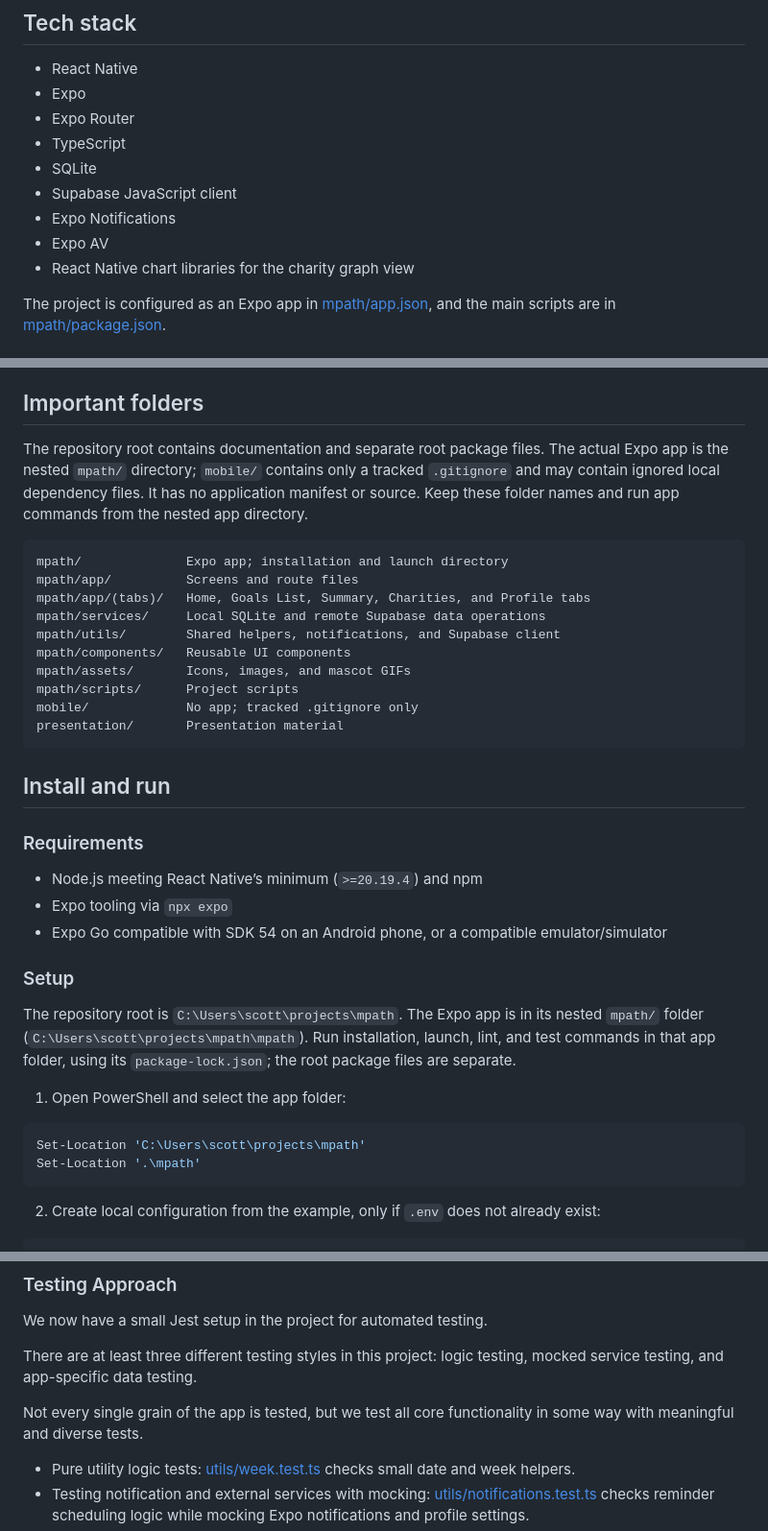
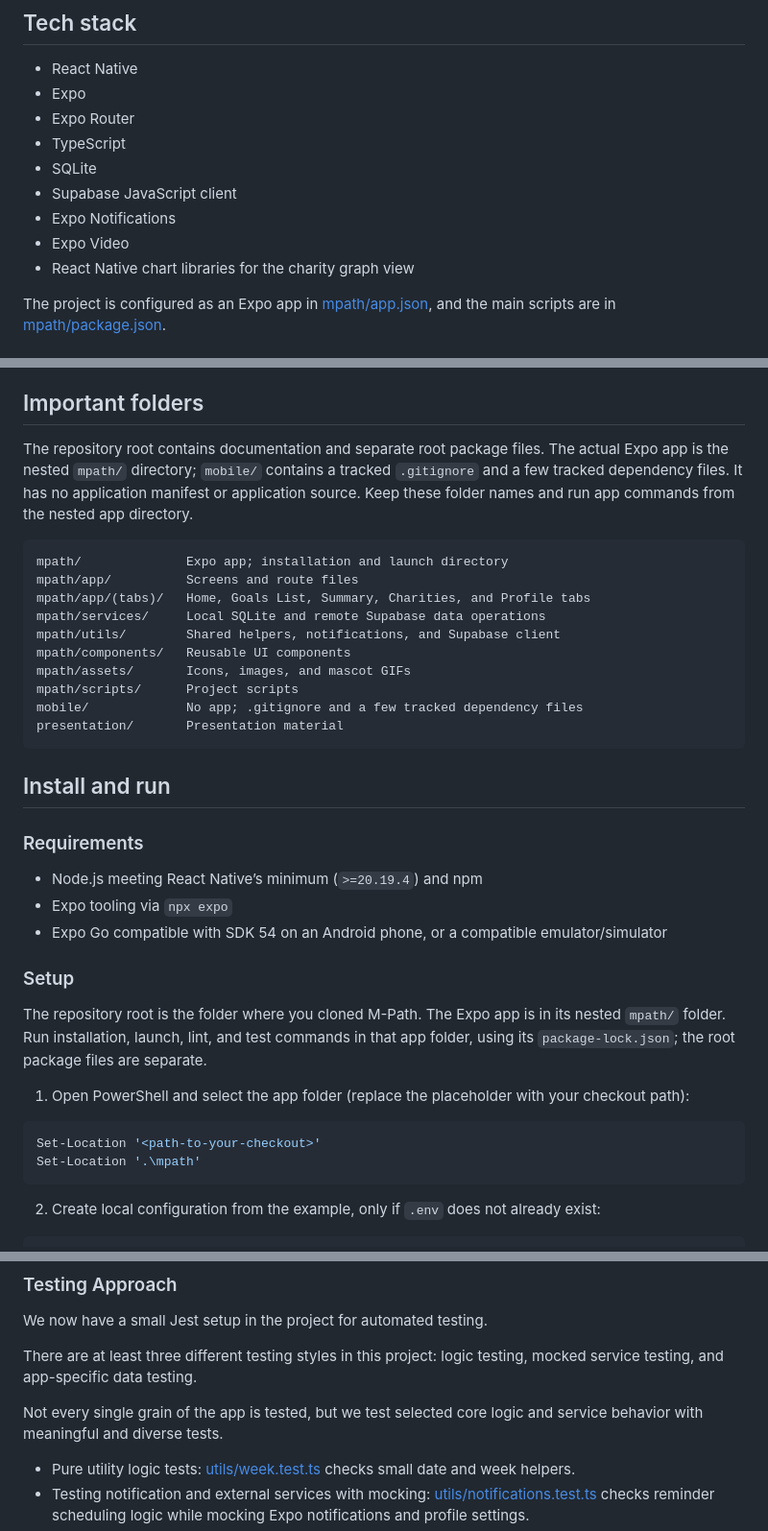
Before and after one commit to LinxelLina/COMP7082-HealthCareApp, a Markdown page: README.md, 3 parts joined by grey strips. Shown at 96% size. Drawn GitHub-style.

````diff
--- a/README.md
+++ b/README.md
@@ -53,7 +53,7 @@ These are the features that are currently implemented in the codebase:
 - SQLite
 - Supabase JavaScript client
 - Expo Notifications
-- Expo AV
+- Expo Video
 - React Native chart libraries for the charity graph view
 
 The project is configured as an Expo app in [mpath/app.json](./mpath/app.json), and the main scripts are in [mpath/package.json](./mpath/package.json).
@@ -90,7 +90,7 @@ Supabase is used for charity-related features.
 
 ## Important folders
 
-The repository root contains documentation and separate root package files. The actual Expo app is the nested `mpath/` directory; `mobile/` contains only a tracked `.gitignore` and may contain ignored local dependency files. It has no application manifest or source. Keep these folder names and run app commands from the nested app directory.
+The repository root contains documentation and separate root package files. The actual Expo app is the nested `mpath/` directory; `mobile/` contains a tracked `.gitignore` and a few tracked dependency files. It has no application manifest or application source. Keep these folder names and run app commands from the nested app directory.
 
 ```text
 mpath/              Expo app; installation and launch directory
@@ -101,7 +101,7 @@ mpath/utils/        Shared helpers, notifications, and Supabase client
 mpath/components/   Reusable UI components
 mpath/assets/       Icons, images, and mascot GIFs
 mpath/scripts/      Project scripts
-mobile/             No app; tracked .gitignore only
+mobile/             No app; .gitignore and a few tracked dependency files
 presentation/       Presentation material
 ```
 
@@ -115,12 +115,12 @@ presentation/       Presentation material
 
 ### Setup
 
-The repository root is `C:\Users\scott\projects\mpath`. The Expo app is in its nested `mpath/` folder (`C:\Users\scott\projects\mpath\mpath`). Run installation, launch, lint, and test commands in that app folder, using its `package-lock.json`; the root package files are separate.
+The repository root is the folder where you cloned M-Path. The Expo app is in its nested `mpath/` folder. Run installation, launch, lint, and test commands in that app folder, using its `package-lock.json`; the root package files are separate.
 
-1. Open PowerShell and select the app folder:
+1. Open PowerShell and select the app folder (replace the placeholder with your checkout path):
 
 ```powershell
-Set-Location 'C:\Users\scott\projects\mpath'
+Set-Location '<path-to-your-checkout>'
 Set-Location '.\mpath'
 ```
 
@@ -168,7 +168,7 @@ We now have a small Jest setup in the project for automated testing.
 
 There are at least three different testing styles in this project: logic testing, mocked service testing, and app-specific data testing.
 
-Not every single grain of the app is tested, but we test all core functionality in some way with meaningful and diverse tests.
+Not every single grain of the app is tested, but we test selected core logic and service behavior with meaningful and diverse tests.
 
 - Pure utility logic tests: [utils/week.test.ts](./mpath/utils/week.test.ts) checks small date and week helpers.
 - Testing notification and external services with mocking: [utils/notifications.test.ts](./mpath/utils/notifications.test.ts) checks reminder scheduling logic while mocking Expo notifications and profile settings.
````
Also changed, not shown: mpath/README.md (+6 -6 lines).
